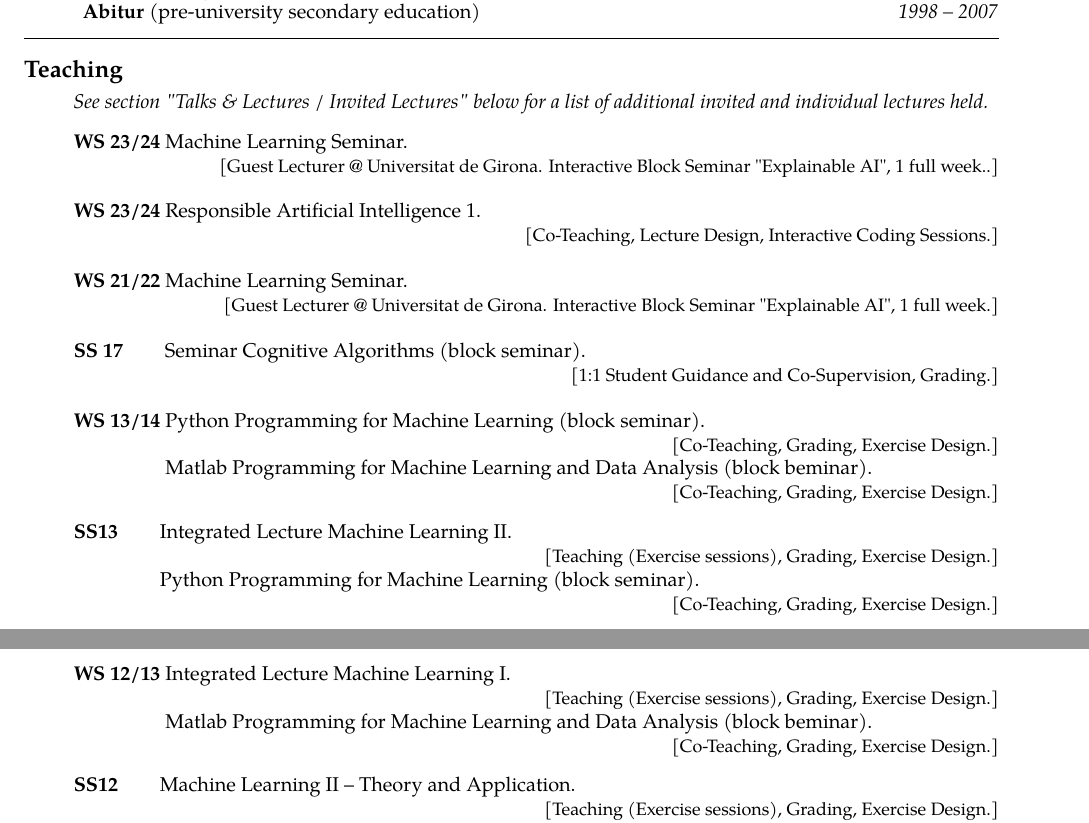
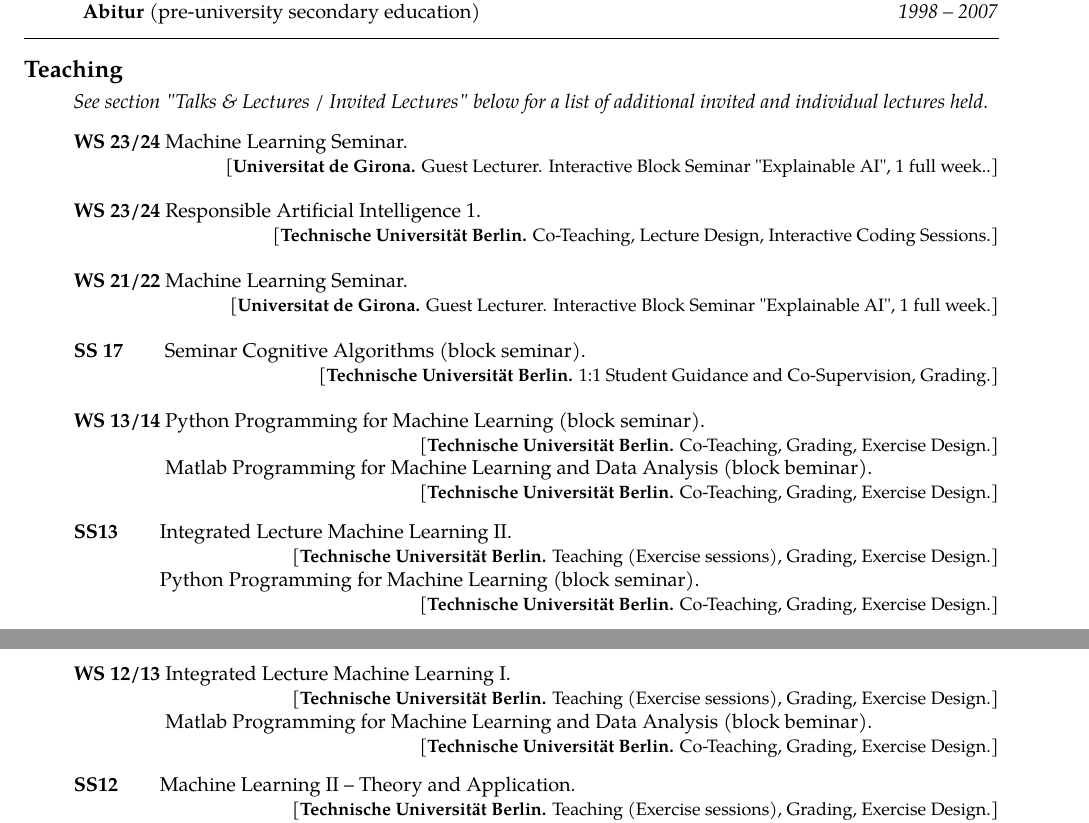
Before and after one commit to sebastian-lapuschkin-sideprojects/latex-cv, a LaTeX CV (cv.tex, which reads sections/teaching.tex): two parts of pages 2 and 3 of 11, joined at a grey line, cut so that both start at the same text. Compiled offline with pdfLaTeX.

Commit message:
adding teaching info: universities

```diff
--- a/sections/teaching.tex
+++ b/sections/teaching.tex
@@ -1,8 +1,8 @@
 \roottitle{Teaching} % Top level section
 
-% #1: semester , #2: title, #3: duties  (second command \coursep ("course plus") silences the semester output, uses phanthom)
-\newcommand{\course}[3]{\textbf{#1} #2.\\ \hspace*{\fill}{\small [#3.]}}
-\newcommand{\coursep}[3]{\newline\phantom{\textbf{#1}} #2.\\\hspace*{\fill}{\small [#3.]}}
+% #1: semester , #2: title, #3: location,  #4: duties  (second command \coursep ("course plus") silences the semester output, uses phanthom)
+\newcommand{\course}[4]{\textbf{#1} #2.\\ \hspace*{\fill}{\small [\textbf{#3.} #4.]}}
+\newcommand{\coursep}[4]{\newline\phantom{\textbf{#1}} #2.\\\hspace*{\fill}{\small [\textbf{#3.} #4.]}}
 %\newcommand{\course}[3]{#2.\\ \phantom{#1}~~~~{\small [#3.]}}
 %\newcommand{\coursep}[3]{\newline #2.\\ \phantom{#1}~~~~{\small [#3.]}}
 
@@ -16,31 +16,31 @@
         \item [] \textit{See section "Talks \& Lectures / Invited Lectures" below for a list of additional invited and individual lectures held.}
 
         % grad level teaching
-        \item [] \course{WS 23/24}{Machine Learning Seminar}{Guest Lecturer @ Universitat de Girona. Interactive Block Seminar "Explainable AI", 1 full week.}
+        \item [] \course{WS 23/24}{Machine Learning Seminar}{Universitat de Girona}{Guest Lecturer. Interactive Block Seminar "Explainable AI", 1 full week.}
 
         \vstep
 
-        \item [] \course{WS 23/24}{Responsible Artificial Intelligence 1}{Co-Teaching, Lecture Design, Interactive Coding Sessions}
+        \item [] \course{WS 23/24}{Responsible Artificial Intelligence 1}{Technische Universität Berlin}{Co-Teaching, Lecture Design, Interactive Coding Sessions}
 
         \vstep
 
-        \item [] \course{WS 21/22}{Machine Learning Seminar}{Guest Lecturer @ Universitat de Girona. Interactive Block Seminar "Explainable AI", 1 full week}
+        \item [] \course{WS 21/22}{Machine Learning Seminar}{Universitat de Girona}{Guest Lecturer. Interactive Block Seminar "Explainable AI", 1 full week}
 
         \vstep
 
-        \item [] \course{SS 17\phantom{/XX}}{Seminar Cognitive Algorithms (block seminar)}{1:1 Student Guidance and Co-Supervision, Grading}
+        \item [] \course{SS 17\phantom{/XX}}{Seminar Cognitive Algorithms (block seminar)}{Technische Universität Berlin}{1:1 Student Guidance and Co-Supervision, Grading}
 
         \vstep
 
-        \item[] \course{WS 13/14}{Python Programming for Machine Learning (block seminar)}{Co-Teaching, Grading, Exercise Design}
-                \coursep{WS 13/14}{Matlab Programming for Machine Learning and Data Analysis (block beminar)}{Co-Teaching, Grading, Exercise Design}
+        \item[] \course{WS 13/14}{Python Programming for Machine Learning (block seminar)}{Technische Universität Berlin}{Co-Teaching, Grading, Exercise Design}
+                \coursep{WS 13/14}{Matlab Programming for Machine Learning and Data Analysis (block beminar)}{Technische Universität Berlin}{Co-Teaching, Grading, Exercise Design}
 
-        \item[] \course{SS13\phantom{/XX}}{Integrated Lecture Machine Learning II}{Teaching (Exercise sessions), Grading, Exercise Design}
-                \coursep{SS13\phantom{/XX}}{Python Programming for Machine Learning (block seminar)}{Co-Teaching, Grading, Exercise Design}
+        \item[] \course{SS13\phantom{/XX}}{Integrated Lecture Machine Learning II}{Technische Universität Berlin}{Teaching (Exercise sessions), Grading, Exercise Design}
+                \coursep{SS13\phantom{/XX}}{Python Programming for Machine Learning (block seminar)}{Technische Universität Berlin}{Co-Teaching, Grading, Exercise Design}
 
-        \item[] \course{WS 12/13}{Integrated Lecture Machine Learning I}{Teaching (Exercise sessions), Grading, Exercise Design}
-                \coursep{WS 12/13}{Matlab Programming for Machine Learning and Data Analysis (block beminar)}{Co-Teaching, Grading, Exercise Design}
+        \item[] \course{WS 12/13}{Integrated Lecture Machine Learning I}{Technische Universität Berlin}{Teaching (Exercise sessions), Grading, Exercise Design}
+                \coursep{WS 12/13}{Matlab Programming for Machine Learning and Data Analysis (block beminar)}{Technische Universität Berlin}{Co-Teaching, Grading, Exercise Design}
 
-        \item[] \course{SS12\phantom{/XX}}{Machine Learning II -- Theory and Application}{Teaching (Exercise sessions), Grading, Exercise Design}
-                \coursep{SS12\phantom{/XX}}{Matlab Programming for Machine Learning and Data Analysis (block beminar)}{Co-Teaching, Grading, Exercise Design}
+        \item[] \course{SS12\phantom{/XX}}{Machine Learning II -- Theory and Application}{Technische Universität Berlin}{Teaching (Exercise sessions), Grading, Exercise Design}
+                \coursep{SS12\phantom{/XX}}{Matlab Programming for Machine Learning and Data Analysis (block beminar)}{Technische Universität Berlin}{Co-Teaching, Grading, Exercise Design}
 
```
Also changed, not shown: sections/teaching.tex (12 more changed lines).
